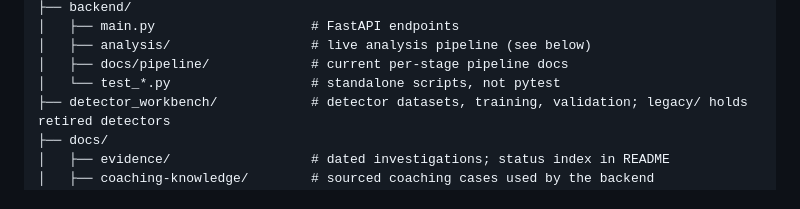
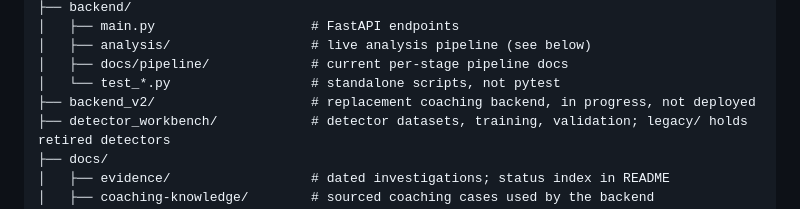
Before and after one commit to ruari8/SwingCoach, a Markdown page: AGENTS.md, the part around the change. Drawn GitHub-style.

Commit message:
Add backend_v2 placeholder for the replacement coaching backend
Co-Authored-By: Claude Opus 5.5 <noreply@anthropic.com>

```diff
--- a/AGENTS.md
+++ b/AGENTS.md
@@ -71,6 +71,7 @@ SwingCoach/
 │   ├── analysis/                  # live analysis pipeline (see below)
 │   ├── docs/pipeline/             # current per-stage pipeline docs
 │   └── test_*.py                  # standalone scripts, not pytest
+├── backend_v2/                    # replacement coaching backend, in progress, not deployed
 ├── detector_workbench/            # detector datasets, training, validation; legacy/ holds retired detectors
 ├── docs/
 │   ├── evidence/                  # dated investigations; status index in README
```
Also changed, not shown: backend_v2/README.md (added, +27 -0 lines).
